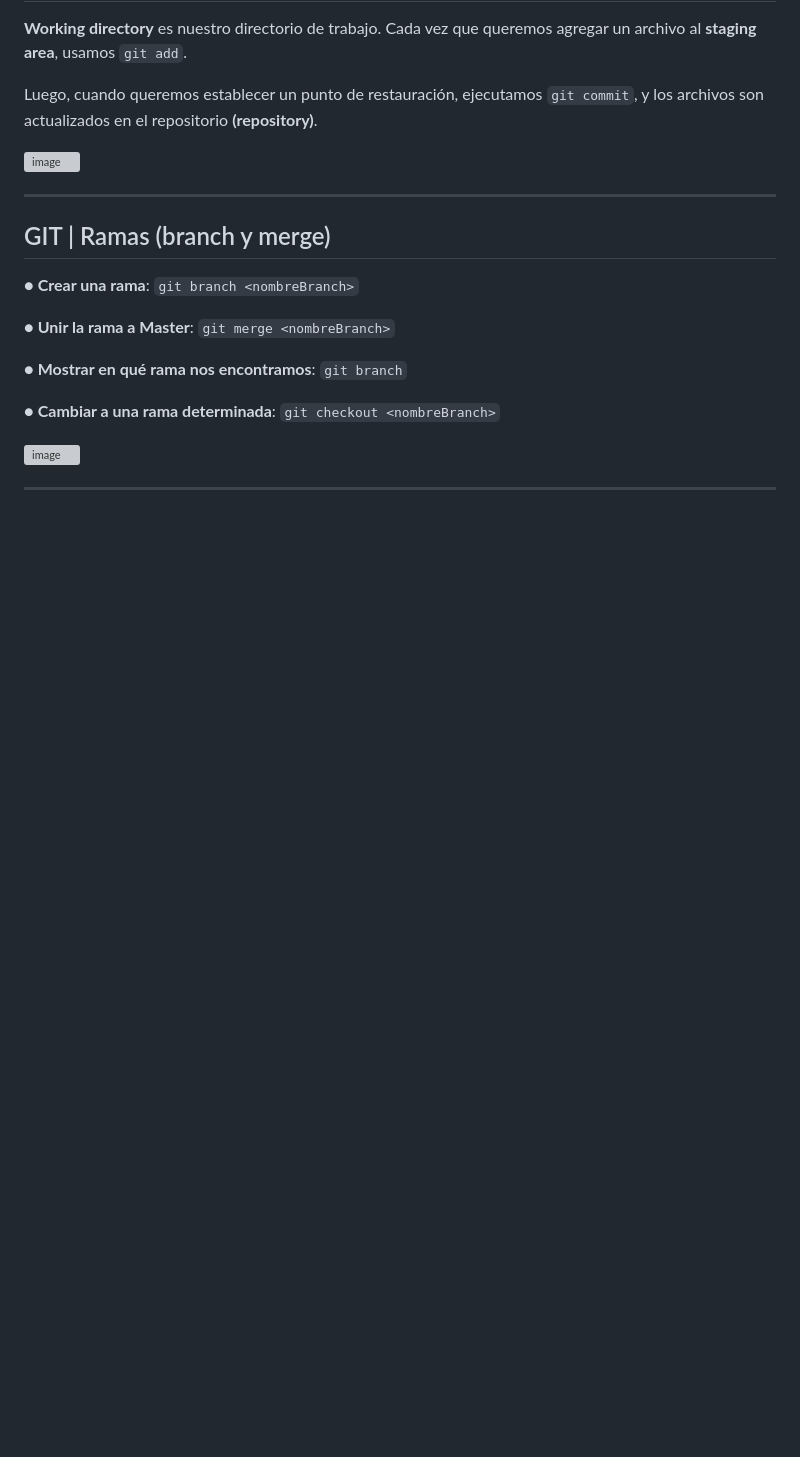
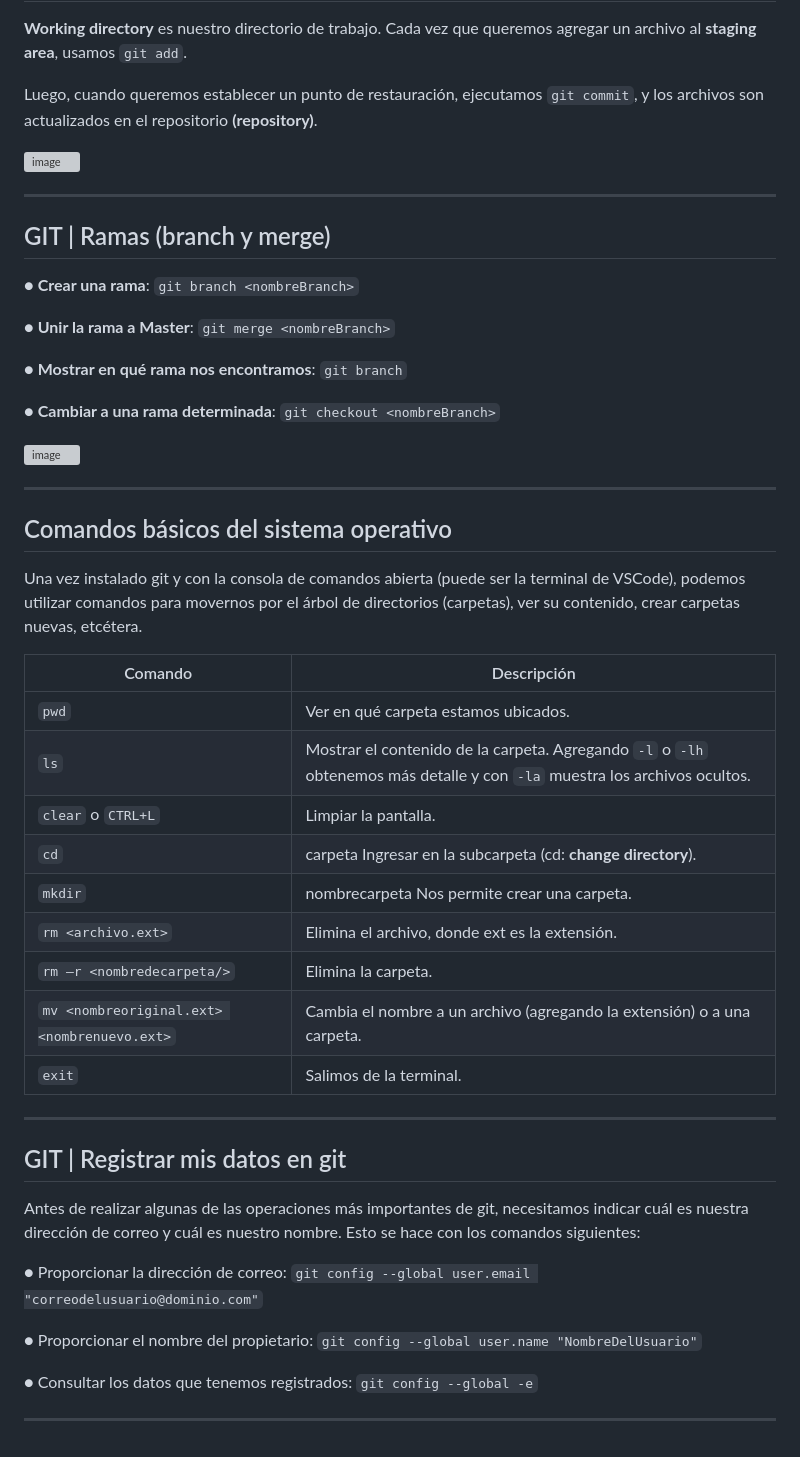
Before and after one commit to eugenia1984/CodoACodo-FS-Java, a Markdown page: front-end/clase-12.md, the part around the change. Drawn GitHub-style; blank space fills up the shorter version; grey boxes are pictures that could not be loaded.

```diff
--- a/front-end/clase-12.md
+++ b/front-end/clase-12.md
@@ -101,3 +101,34 @@ Luego, cuando queremos establecer un punto de restauración, ejecutamos ``git co
 
 
 ---
+
+## Comandos básicos del sistema operativo
+
+Una vez instalado git y con la consola de comandos abierta (puede ser la terminal de VSCode), podemos utilizar comandos para movernos por el árbol de directorios (carpetas), ver su contenido, crear carpetas nuevas, etcétera.
+
+| Comando | Descripción |
+| ------- | ----------- |
+| ``pwd`` | Ver en qué carpeta estamos ubicados. |
+| ``ls`` | Mostrar el contenido de la carpeta. Agregando ``-l`` o ``-lh`` obtenemos más detalle y con ``-la`` muestra los archivos ocultos. |
+| ``clear`` o ``CTRL+L`` | Limpiar la pantalla. |
+| ``cd`` | carpeta Ingresar en la subcarpeta (cd: **change directory**). |
+| ``mkdir`` | nombrecarpeta Nos permite crear una carpeta. |
+| ``rm <archivo.ext>`` | Elimina el archivo, donde ext es la extensión. |
+| ``rm –r <nombredecarpeta/>`` | Elimina la carpeta. |
+| ``mv <nombreoriginal.ext> <nombrenuevo.ext>`` | Cambia el nombre a un archivo (agregando la extensión) o a una carpeta. |
+| ``exit`` | Salimos de la terminal. |
+
+---
+
+## GIT | Registrar mis datos en git
+
+Antes de realizar algunas de las operaciones más importantes de git, necesitamos indicar cuál es nuestra dirección de correo y cuál es nuestro
+nombre. Esto se hace con los comandos siguientes:
+
+● Proporcionar la dirección de correo: ``git config --global user.email "correodelusuario@dominio.com"``
+
+● Proporcionar el nombre del propietario: ``git config --global user.name "NombreDelUsuario"``
+
+● Consultar los datos que tenemos registrados: ``git config --global -e``
+
+---
```
